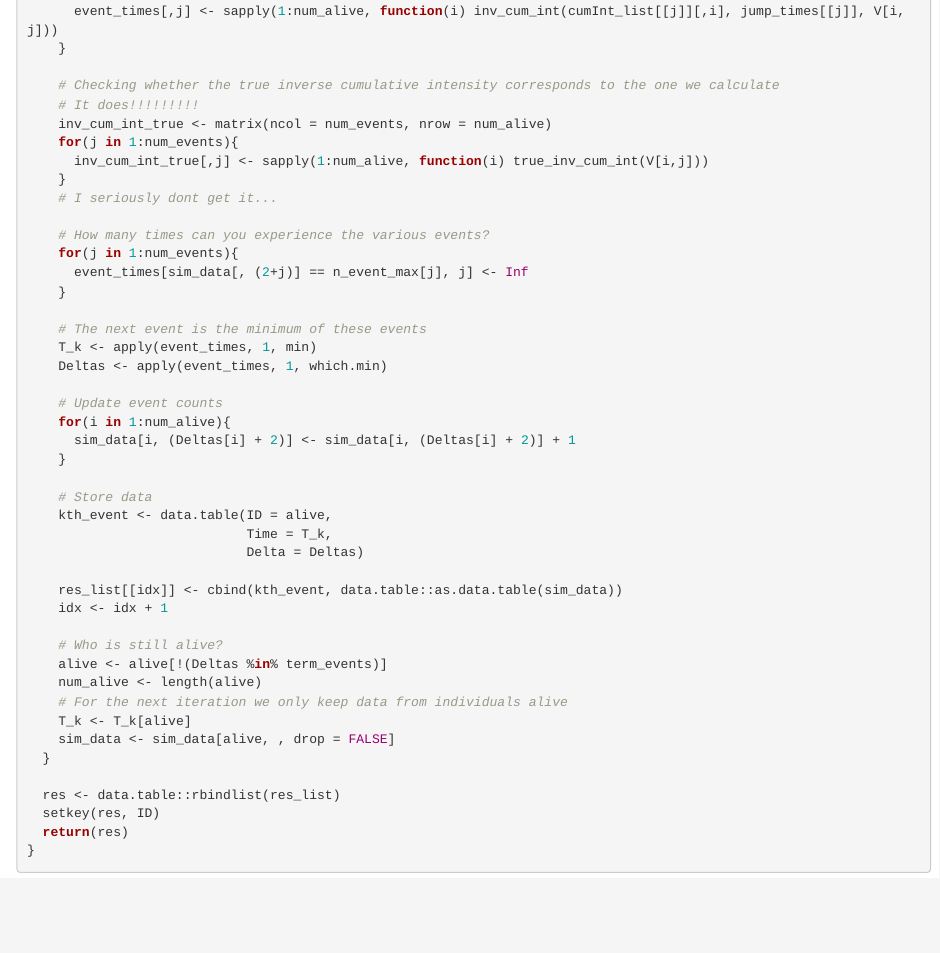
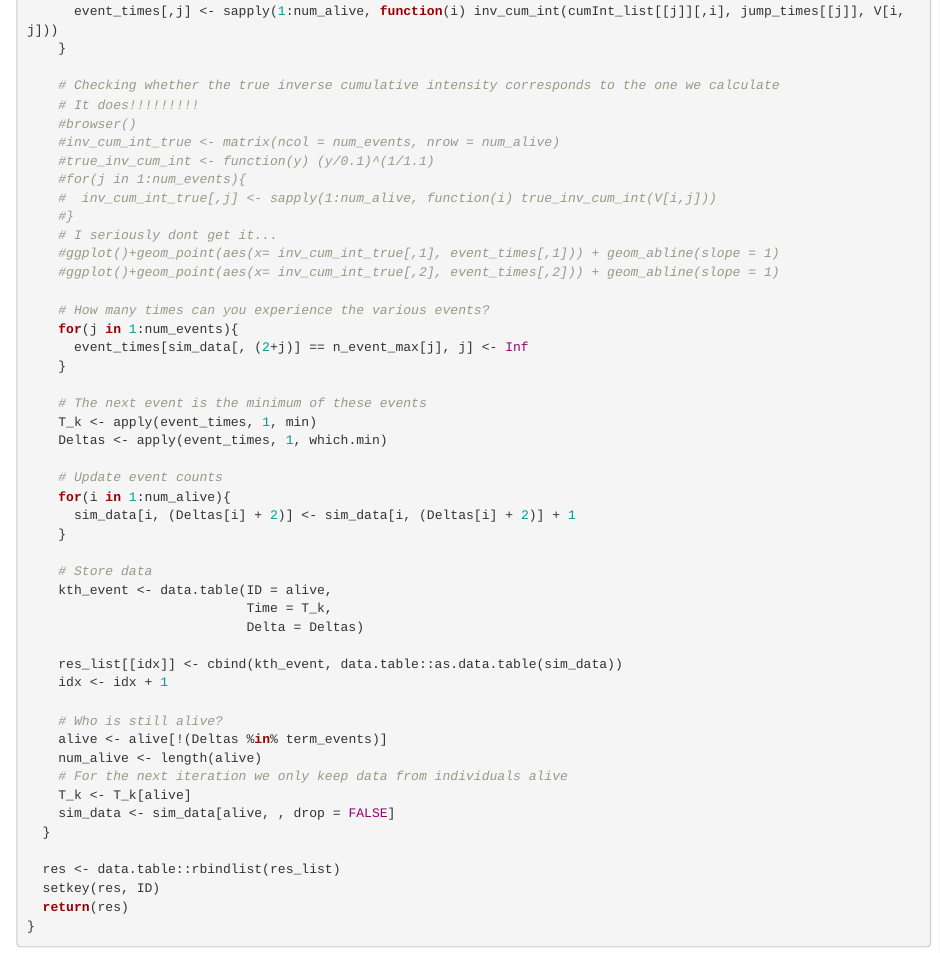
Before and after one commit to miclukacova/Helene_projekt, an R Markdown document (sim_from_data.Rmd): the page in a window 1100 px wide, from 3310 px down. Rendered offline with R 4.5, knitr and Pandoc, with nearby package versions; some code elsewhere in the file could not run offline.

Commit message:
the estimates of the cumulative intensity correspond to the true cumulative intensity, the inverse is corresponds to the true inverse... I don't get it:(((

```diff
--- a/sim_from_data.Rmd
+++ b/sim_from_data.Rmd
@@ -158,11 +158,15 @@ simEventDataCox <- function(N,
 
     # Checking whether the true inverse cumulative intensity corresponds to the one we calculate
     # It does!!!!!!!!!
-    inv_cum_int_true <- matrix(ncol = num_events, nrow = num_alive)
-    for(j in 1:num_events){
-      inv_cum_int_true[,j] <- sapply(1:num_alive, function(i) true_inv_cum_int(V[i,j]))
-    }
+    #browser()
+    #inv_cum_int_true <- matrix(ncol = num_events, nrow = num_alive)
+    #true_inv_cum_int <- function(y) (y/0.1)^(1/1.1)
+    #for(j in 1:num_events){
+    #  inv_cum_int_true[,j] <- sapply(1:num_alive, function(i) true_inv_cum_int(V[i,j]))
+    #}
     # I seriously dont get it...
+    #ggplot()+geom_point(aes(x= inv_cum_int_true[,1], event_times[,1])) + geom_abline(slope = 1)
+    #ggplot()+geom_point(aes(x= inv_cum_int_true[,2], event_times[,2])) + geom_abline(slope = 1)
 
     # How many times can you experience the various events?
     for(j in 1:num_events){
```
